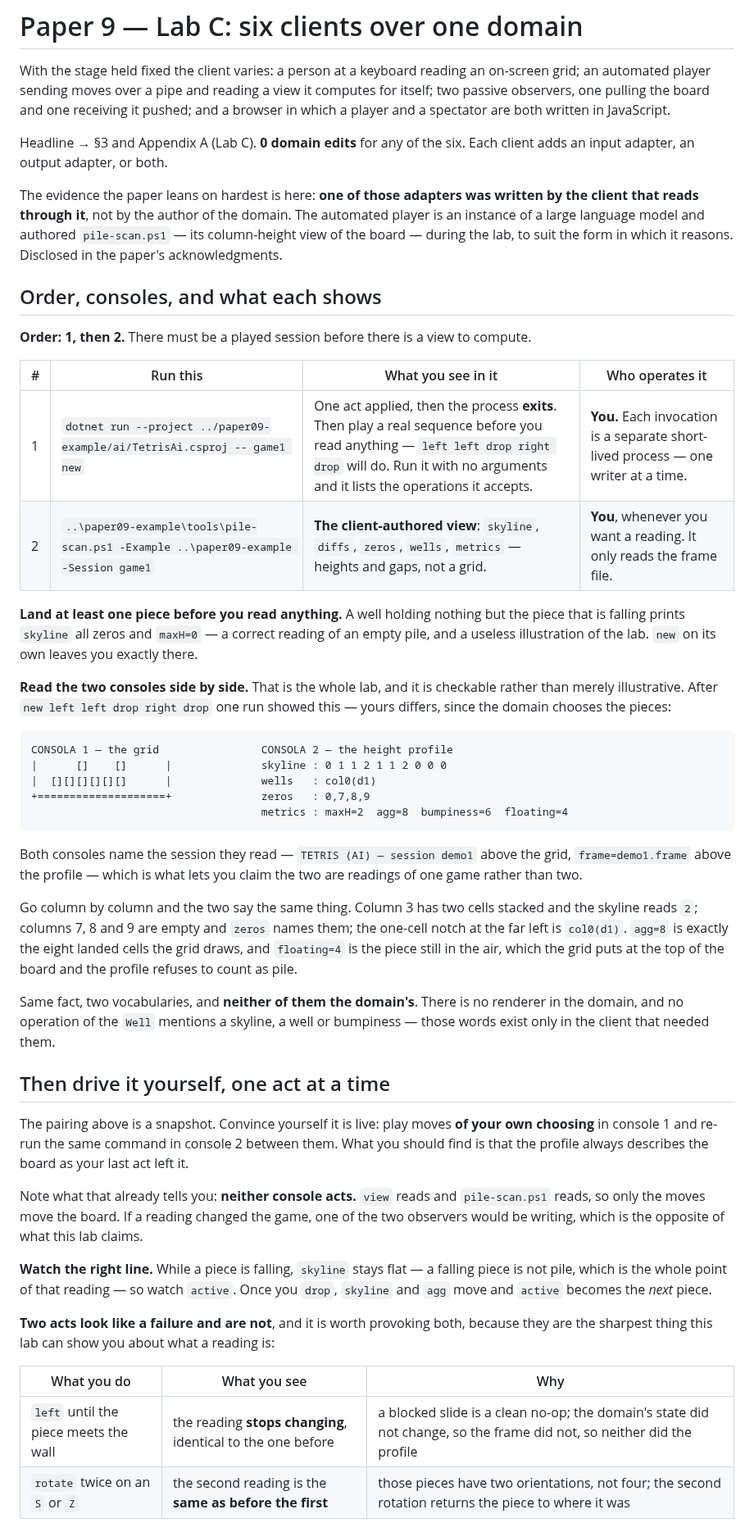
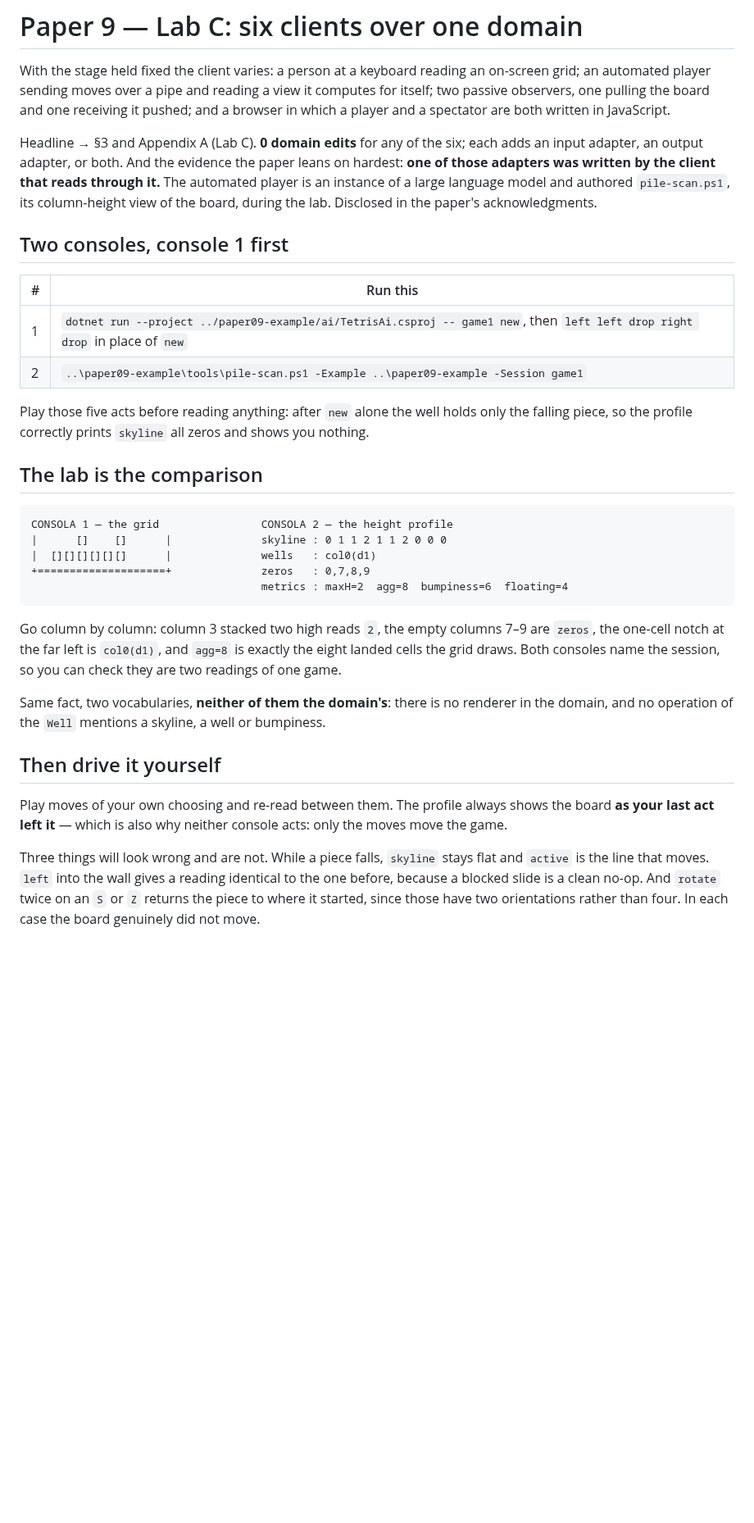
Before and after one commit to alvaroNCubo/puppeteer-papers, a Markdown page: labs/paper09-labC-clients/README.md, the part around one of its changes. Shown at 82% size. GitHub-like rendering; blank space fills up the shorter version.

Commit message:
Lab C README: 105 lines to 44, same content
It had grown past the size of what it describes. The lab is three moves long:
play, read, compare. Cut:

  the LLM-authorship point was stated twice, in full, forty lines apart
  a troubleshooting paragraph about why a frame might be missing - diagnostic
    trivia for a case that no longer occurs
  a Tee-Object line nobody needs told to them
  a three-column table for two gotchas, now two sentences
  "who operates it" and "what you see in it" columns whose every cell said You
    and was restated in the prose under the table

Kept whole: the paired block, which is the lab, and the reviewer's own loop with
the three readings that look wrong and are not.

A previous commit claimed the file got shorter while adding a section. It was
measured against my own inflated intermediate rather than against where the file
started, which is not a measurement.

Co-Authored-By: Claude Opus 5 <noreply@anthropic.com>

````diff
--- a/labs/paper09-labC-clients/README.md
+++ b/labs/paper09-labC-clients/README.md
@@ -5,31 +5,23 @@ automated player sending moves over a pipe and reading a view it computes for it
 observers, one pulling the board and one receiving it pushed; and a browser in which a player and a
 spectator are both written in JavaScript.
 
-Headline → §3 and Appendix A (Lab C). **0 domain edits** for any of the six. Each client adds an
-input adapter, an output adapter, or both.
+Headline → §3 and Appendix A (Lab C). **0 domain edits** for any of the six; each adds an input
+adapter, an output adapter, or both. And the evidence the paper leans on hardest: **one of those
+adapters was written by the client that reads through it.** The automated player is an instance of a
+large language model and authored `pile-scan.ps1`, its column-height view of the board, during the lab.
+Disclosed in the paper's acknowledgments.
 
-The evidence the paper leans on hardest is here: **one of those adapters was written by the client
-that reads through it**, not by the author of the domain. The automated player is an instance of a
-large language model and authored `pile-scan.ps1` — its column-height view of the board — during
-the lab, to suit the form in which it reasons. Disclosed in the paper's acknowledgments.
+## Two consoles, console 1 first
 
+| # | Run this |
+|---|---|
+| 1 | `dotnet run --project ../paper09-example/ai/TetrisAi.csproj -- game1 new`, then `left left drop right drop` in place of `new` |
+| 2 | `..\paper09-example\tools\pile-scan.ps1 -Example ..\paper09-example -Session game1` |
 
-## Order, consoles, and what each shows
+Play those five acts before reading anything: after `new` alone the well holds only the falling piece,
+so the profile correctly prints `skyline` all zeros and shows you nothing.
 
-**Order: 1, then 2.** There must be a played session before there is a view to compute.
-
-| # | Run this | What you see in it | Who operates it |
-|---|---|---|---|
-| 1 | `dotnet run --project ../paper09-example/ai/TetrisAi.csproj -- game1 new` | One act applied, then the process **exits**. Then play a real sequence before you read anything — `left left drop right drop` will do. Run it with no arguments and it lists the operations it accepts. | **You.** Each invocation is a separate short-lived process — one writer at a time. |
-| 2 | `..\paper09-example\tools\pile-scan.ps1 -Example ..\paper09-example -Session game1` | **The client-authored view**: `skyline`, `diffs`, `zeros`, `wells`, `metrics` — heights and gaps, not a grid. | **You**, whenever you want a reading. It only reads the frame file. |
-
-**Land at least one piece before you read anything.** A well holding nothing but the piece that is
-falling prints `skyline` all zeros and `maxH=0` — a correct reading of an empty pile, and a useless
-illustration of the lab. `new` on its own leaves you exactly there.
-
-**Read the two consoles side by side.** That is the whole lab, and it is checkable rather than merely
-illustrative. After `new left left drop right drop` one run showed this — yours differs, since the
-domain chooses the pieces:
+## The lab is the comparison
 
 ```
 CONSOLA 1 — the grid                CONSOLA 2 — the height profile
@@ -39,37 +31,20 @@ CONSOLA 1 — the grid                CONSOLA 2 — the height profile
                                     metrics : maxH=2  agg=8  bumpiness=6  floating=4
 ```
 
-Both consoles name the session they read — `TETRIS (AI) — session demo1` above the grid, `frame=demo1.frame`
-above the profile — which is what lets you claim the two are readings of one game rather than two.
+Go column by column: column 3 stacked two high reads `2`, the empty columns 7–9 are `zeros`, the
+one-cell notch at the far left is `col0(d1)`, and `agg=8` is exactly the eight landed cells the grid
+draws. Both consoles name the session, so you can check they are two readings of one game.
 
-Go column by column and the two say the same thing. Column 3 has two cells stacked and the skyline reads
-`2`; columns 7, 8 and 9 are empty and `zeros` names them; the one-cell notch at the far left is
-`col0(d1)`. `agg=8` is exactly the eight landed cells the grid draws, and `floating=4` is the piece still
-in the air, which the grid puts at the top of the board and the profile refuses to count as pile.
+Same fact, two vocabularies, **neither of them the domain's**: there is no renderer in the domain, and
+no operation of the `Well` mentions a skyline, a well or bumpiness.
 
-Same fact, two vocabularies, and **neither of them the domain's**. There is no renderer in the domain,
-and no operation of the `Well` mentions a skyline, a well or bumpiness — those words exist only in the
-client that needed them.
+## Then drive it yourself
 
-## Then drive it yourself, one act at a time
+Play moves of your own choosing and re-read between them. The profile always shows the board **as your
+last act left it** — which is also why neither console acts: only the moves move the game.
 
-The pairing above is a snapshot. Convince yourself it is live: play moves **of your own choosing** in
-console 1 and re-run the same command in console 2 between them. What you should find is that the
-profile always describes the board as your last act left it.
+Three things will look wrong and are not. While a piece falls, `skyline` stays flat and `active` is the
+line that moves. `left` into the wall gives a reading identical to the one before, because a blocked
+slide is a clean no-op. And `rotate` twice on an `S` or `Z` returns the piece to where it started, since
+those have two orientations rather than four. In each case the board genuinely did not move.
 
-Note what that already tells you: **neither console acts.** `view` reads and `pile-scan.ps1` reads, so
-only the moves move the board. If a reading changed the game, one of the two observers would be writing,
-which is the opposite of what this lab claims.
-
-**Watch the right line.** While a piece is falling, `skyline` stays flat — a falling piece is not pile,
-which is the whole point of that reading — so watch `active`. Once you `drop`, `skyline` and `agg` move
-and `active` becomes the *next* piece.
-
-**Two acts look like a failure and are not**, and it is worth provoking both, because they are the
-sharpest thing this lab can show you about what a reading is:
-
-| What you do | What you see | Why |
-|---|---|---|
-| `left` until the piece meets the wall | the reading **stops changing**, identical to the one before | a blocked slide is a clean no-op; the domain's state did not change, so the frame did not, so neither did the profile |
-| `rotate` twice on an `S` or `Z` | the second reading is the **same as before the first** | those pieces have two orientations, not four; the second rotation returns the piece to where it was |
-
````
Also changed, not shown: other parts of labs/paper09-labC-clients/README.md (+6 -27 lines).
